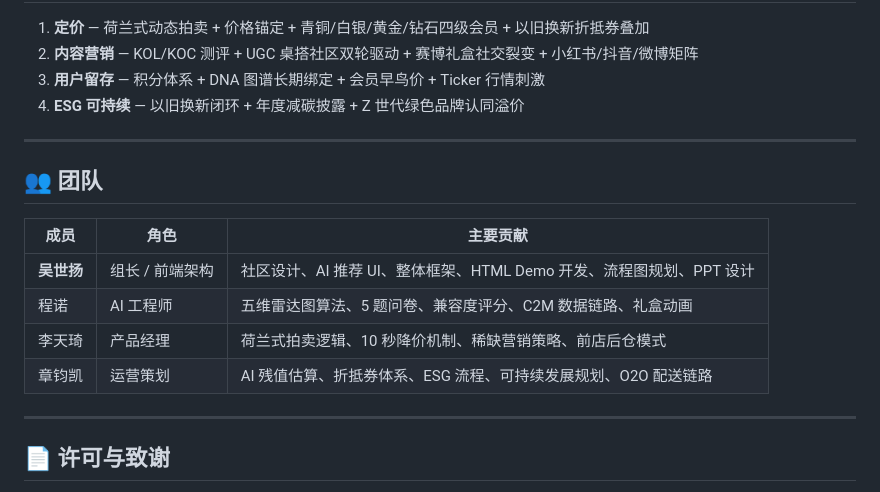
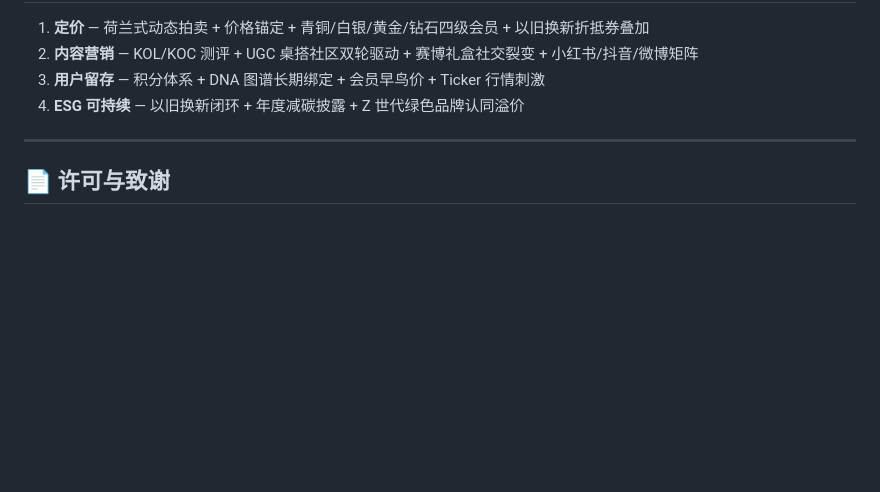
Before and after one commit to wsy992/nexusgear-demo, a Markdown page: README.md, the part around one of its changes. GitHub-like rendering; blank space fills up the shorter version.

```diff
--- a/README.md
+++ b/README.md
@@ -123,17 +115,6 @@ nexusgear-demo/
 
 ---
 
-## 👥 团队
-
-| 成员 | 角色 | 主要贡献 |
-|------|------|---------|
-| **吴世扬** | 组长 / 前端架构 | 社区设计、AI 推荐 UI、整体框架、HTML Demo 开发、流程图规划、PPT 设计 |
-| 程诺 | AI 工程师 | 五维雷达图算法、5 题问卷、兼容度评分、C2M 数据链路、礼盒动画 |
-| 李天琦 | 产品经理 | 荷兰式拍卖逻辑、10 秒降价机制、稀缺营销策略、前店后仓模式 |
-| 章钧凯 | 运营策划 | AI 残值估算、折抵券体系、ESG 流程、可持续发展规划、O2O 配送链路 |
-
----
-
 ## 📄 许可与致谢
 
 - 本项目为 **澳门城市大学 · 电子商务课程**（2025/2026 学年第二学期）期末作业
```
Also changed, not shown: other parts of README.md (+0 -8 lines).
